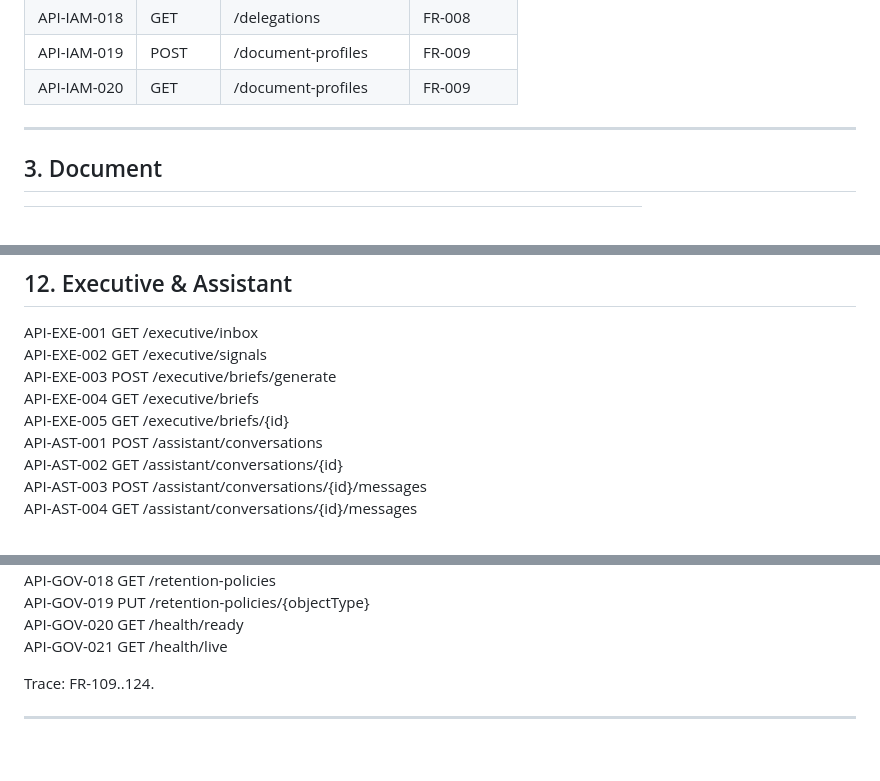
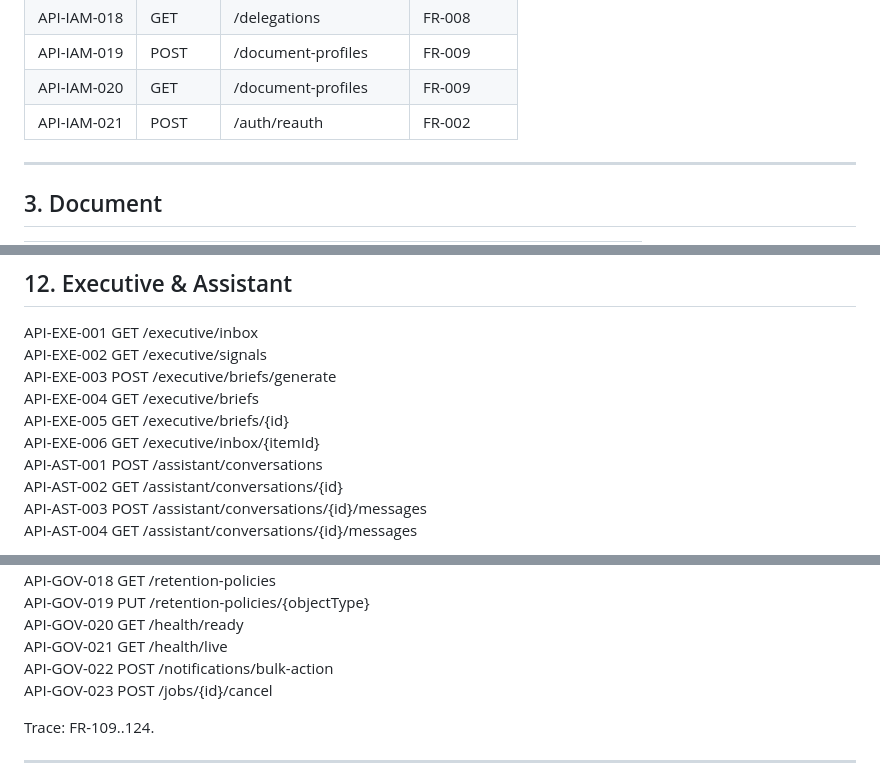
Before and after one commit to thinv/VWork, a Markdown page: docs/06-api/VWORK-API-CATALOG-v1.0.md, 3 parts joined by grey strips. GitHub-like rendering; blank space fills up the shorter version.

Commit message:
docs(api): close SC01 identity executive API gaps

```diff
--- a/docs/06-api/VWORK-API-CATALOG-v1.0.md
+++ b/docs/06-api/VWORK-API-CATALOG-v1.0.md
@@ -60,6 +60,7 @@ Nguyên tắc:
 | API-IAM-018 | GET | /delegations | FR-008 |
 | API-IAM-019 | POST | /document-profiles | FR-009 |
 | API-IAM-020 | GET | /document-profiles | FR-009 |
+| API-IAM-021 | POST | /auth/reauth | FR-002 |
 
 ---
 
@@ -253,6 +254,7 @@ API-EXE-002 GET /executive/signals
 API-EXE-003 POST /executive/briefs/generate
 API-EXE-004 GET /executive/briefs
 API-EXE-005 GET /executive/briefs/{id}
+API-EXE-006 GET /executive/inbox/{itemId}
 API-AST-001 POST /assistant/conversations
 API-AST-002 GET /assistant/conversations/{id}
 API-AST-003 POST /assistant/conversations/{id}/messages
@@ -285,6 +287,8 @@ API-GOV-018 GET /retention-policies
 API-GOV-019 PUT /retention-policies/{objectType}
 API-GOV-020 GET /health/ready
 API-GOV-021 GET /health/live
+API-GOV-022 POST /notifications/bulk-action
+API-GOV-023 POST /jobs/{id}/cancel
 
 Trace: FR-109..124.
 
```
